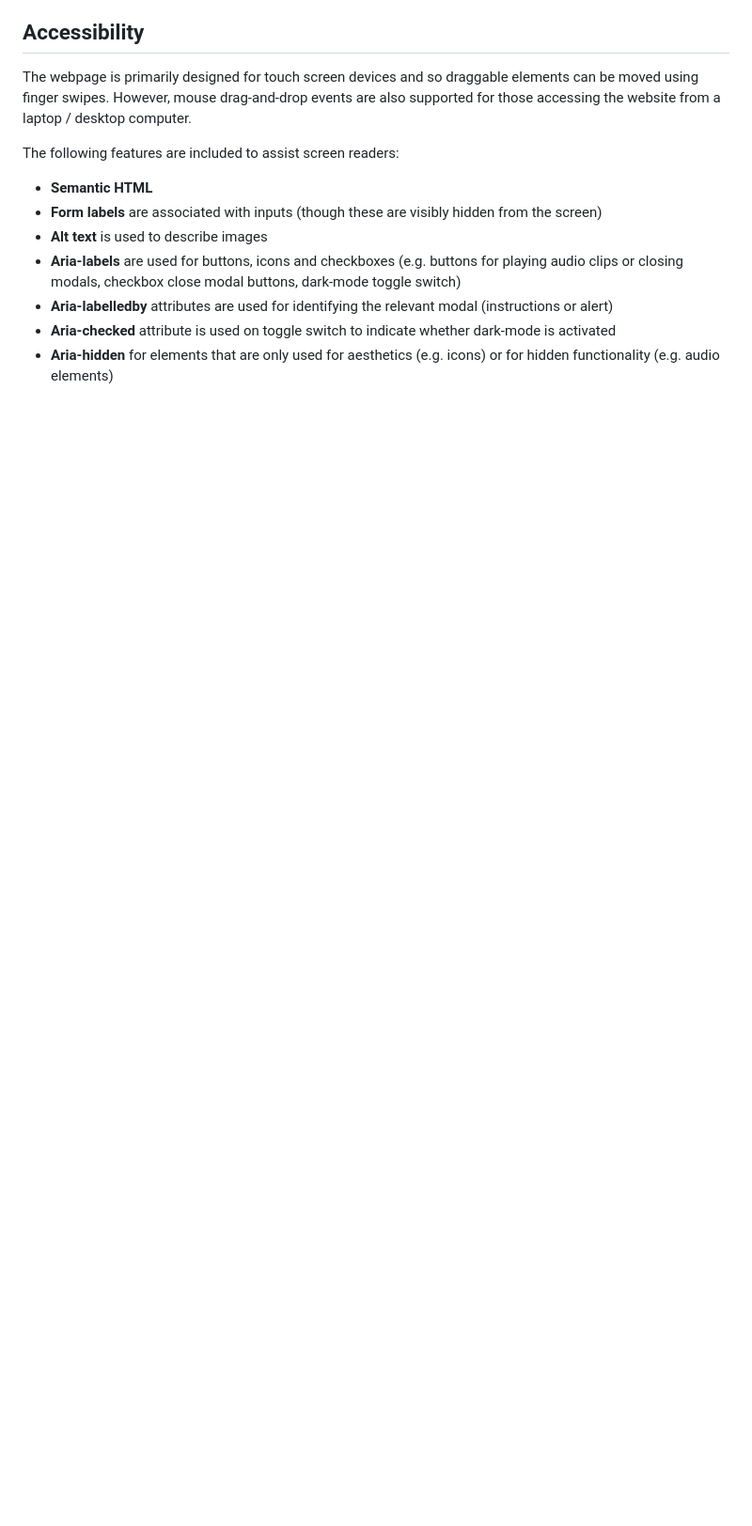
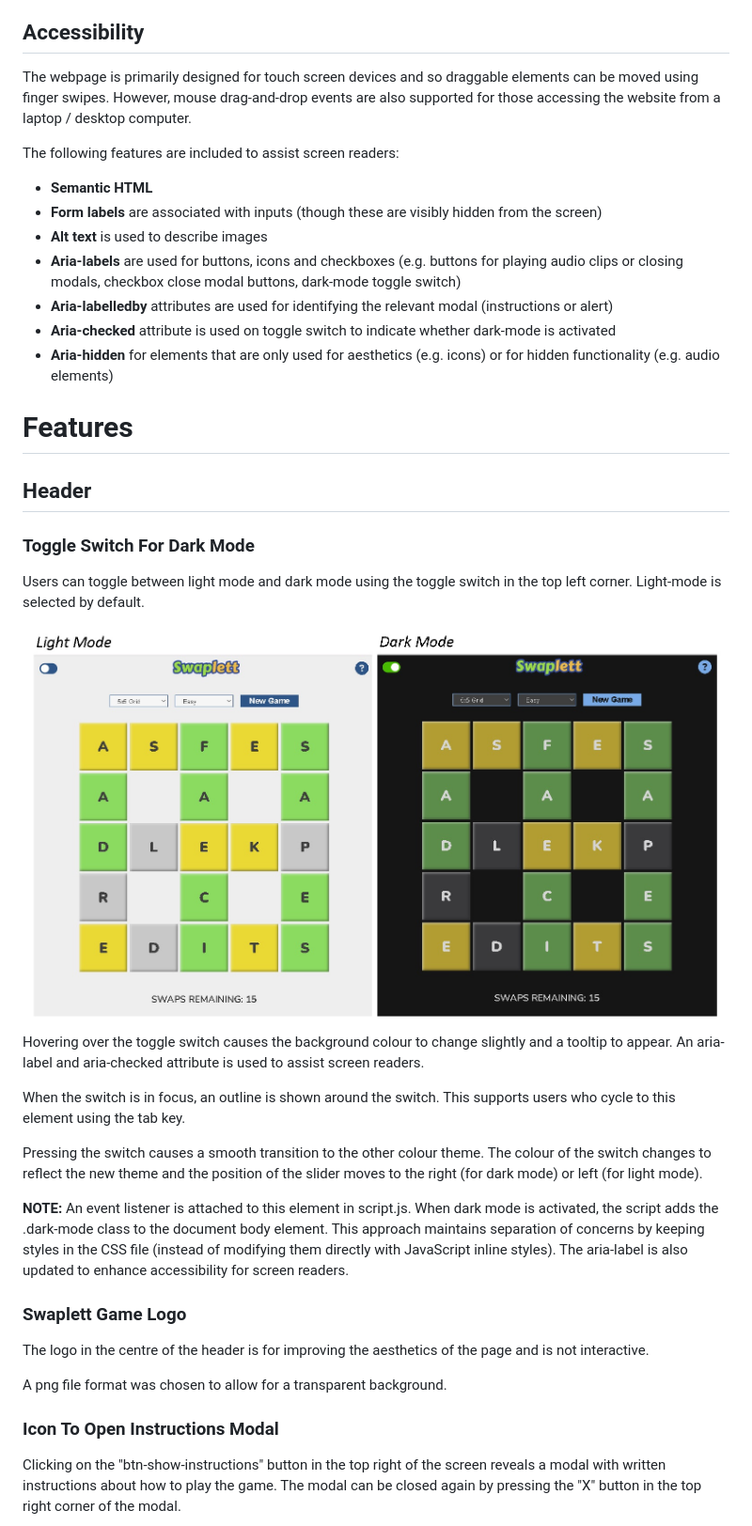
Before and after one commit to lowrycode/swaplett-project, a Markdown page: README.md, the part around the change printed below. Shown: that part at 94% size. Rendered like a GitHub page; pictures changed too: readme-images/light-vs-dark-mode.jpg (added); blank space fills up the shorter version.

Commit message:
Add Features > Header section to readme (with accompanying images)

```diff
--- a/README.md
+++ b/README.md
@@ -51,3 +51,32 @@ The following features are included to assist screen readers:
 - **Aria-labelledby** attributes are used for identifying the relevant modal (instructions or alert)
 - **Aria-checked** attribute is used on toggle switch to indicate whether dark-mode is activated
 - **Aria-hidden** for elements that are only used for aesthetics (e.g. icons) or for hidden functionality (e.g. audio elements)
+
+# Features
+
+## Header
+
+### Toggle Switch For Dark Mode
+
+Users can toggle between light mode and dark mode using the toggle switch in the top left corner. Light-mode is selected by default.
+
+![Comparing light mode and dark mode colour themes](readme-images/light-vs-dark-mode.jpg)
+
+Hovering over the toggle switch causes the background colour to change slightly and a tooltip to appear. An aria-label and aria-checked attribute is used to assist screen readers.
+
+When the switch is in focus, an outline is shown around the switch. This supports users who cycle to this element using the tab key.
+
+Pressing the switch causes a smooth transition to the other colour theme. The colour of the switch changes to reflect the new theme and the position of the slider moves to the right (for dark mode) or left (for light mode).
+
+**NOTE:** An event listener is attached to this element in script.js. When dark mode is activated, the script adds the .dark-mode class to the document body element. This approach maintains separation of concerns by keeping styles in the CSS file (instead of modifying them directly with JavaScript inline styles). The aria-label is also updated to enhance accessibility for screen readers.
+
+### Swaplett Game Logo
+
+The logo in the centre of the header is for improving the aesthetics of the page and is not interactive.
+
+A png file format was chosen to allow for a transparent background.
+
+### Icon To Open Instructions Modal
+
+Clicking on the "btn-show-instructions" button in the top right of the screen reveals a modal with written instructions about how to play the game. The modal can be closed again by pressing the "X" button in the top right corner of the modal.
+
```
Also changed, not shown: other parts of README.md (+7 -0 lines), readme-images/instructions-modal.jpg (added).
